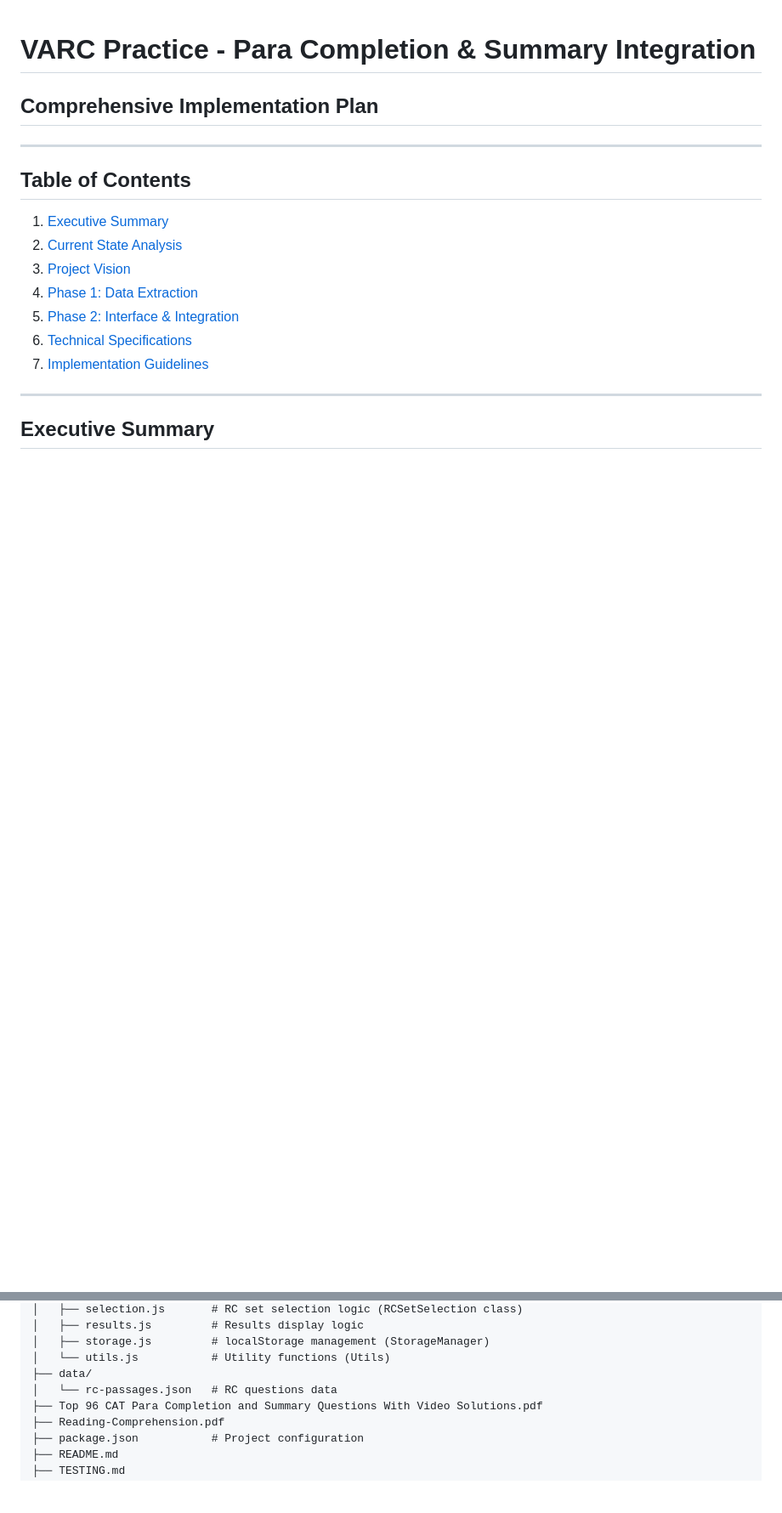
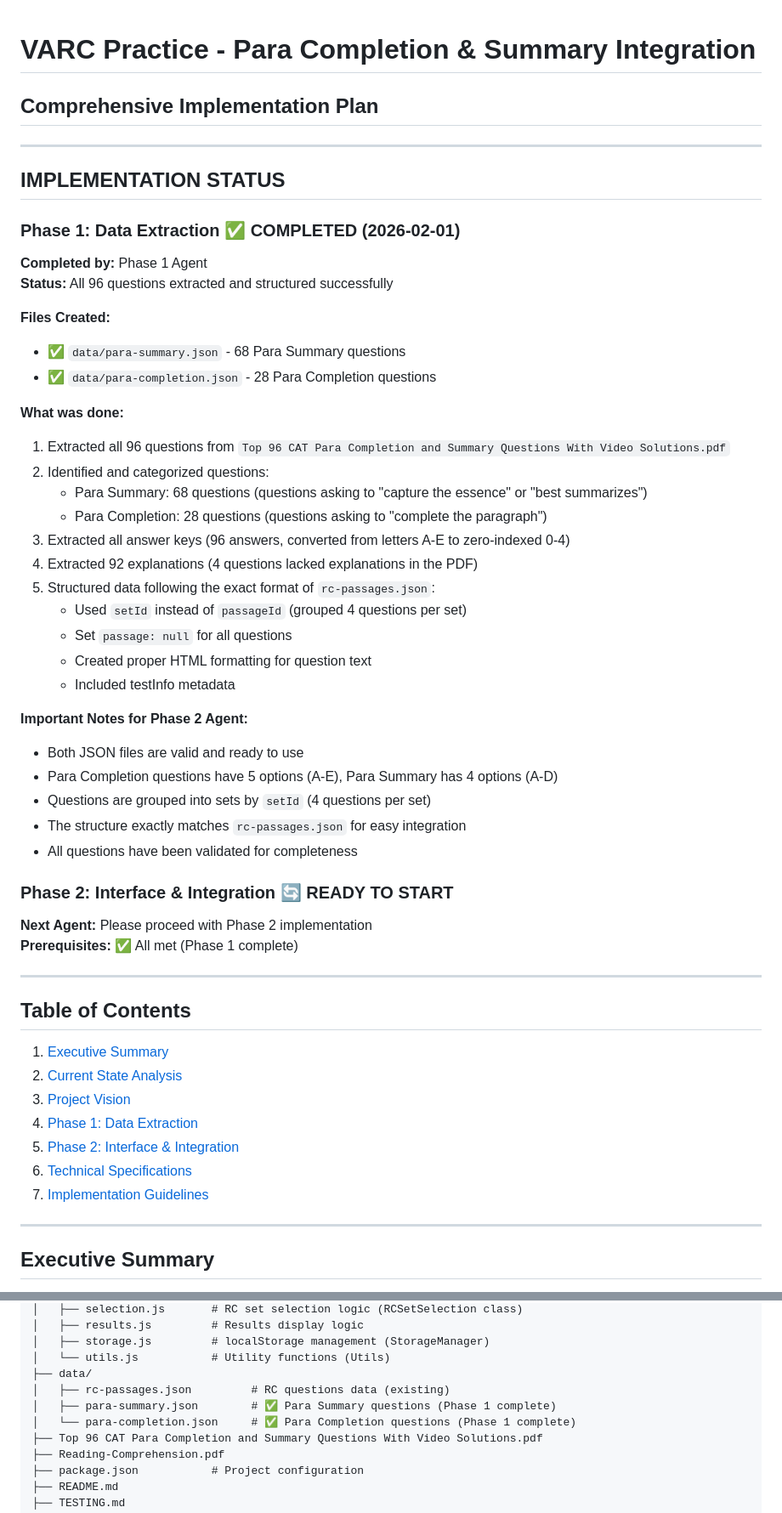
Before and after one commit to Jay-2212/VARC-Practice, a Markdown page: IMPLEMENTATION_PLAN.md, 2 parts joined by grey strips. Shown at 85% size. Drawn GitHub-style; blank space fills up the shorter version.

```diff
--- a/IMPLEMENTATION_PLAN.md
+++ b/IMPLEMENTATION_PLAN.md
@@ -1,5 +1,43 @@
 # VARC Practice - Para Completion & Summary Integration
 ## Comprehensive Implementation Plan
+
+---
+
+## **IMPLEMENTATION STATUS**
+
+### **Phase 1: Data Extraction** ✅ **COMPLETED** (2026-02-01)
+
+**Completed by:** Phase 1 Agent
+**Status:** All 96 questions extracted and structured successfully
+
+**Files Created:**
+- ✅ `data/para-summary.json` - 68 Para Summary questions
+- ✅ `data/para-completion.json` - 28 Para Completion questions
+
+**What was done:**
+1. Extracted all 96 questions from `Top 96 CAT Para Completion and Summary Questions With Video Solutions.pdf`
+2. Identified and categorized questions:
+   - Para Summary: 68 questions (questions asking to "capture the essence" or "best summarizes")
+   - Para Completion: 28 questions (questions asking to "complete the paragraph")
+3. Extracted all answer keys (96 answers, converted from letters A-E to zero-indexed 0-4)
+4. Extracted 92 explanations (4 questions lacked explanations in the PDF)
+5. Structured data following the exact format of `rc-passages.json`:
+   - Used `setId` instead of `passageId` (grouped 4 questions per set)
+   - Set `passage: null` for all questions
+   - Created proper HTML formatting for question text
+   - Included testInfo metadata
+
+**Important Notes for Phase 2 Agent:**
+- Both JSON files are valid and ready to use
+- Para Completion questions have 5 options (A-E), Para Summary has 4 options (A-D)
+- Questions are grouped into sets by `setId` (4 questions per set)
+- The structure exactly matches `rc-passages.json` for easy integration
+- All questions have been validated for completeness
+
+### **Phase 2: Interface & Integration** 🔄 **READY TO START**
+
+**Next Agent:** Please proceed with Phase 2 implementation
+**Prerequisites:** ✅ All met (Phase 1 complete)
 
 ---
 
@@ -44,7 +82,9 @@ VARC-Practice/
 │   ├── storage.js         # localStorage management (StorageManager)
 │   └── utils.js           # Utility functions (Utils)
 ├── data/
-│   └── rc-passages.json   # RC questions data
+│   ├── rc-passages.json         # RC questions data (existing)
+│   ├── para-summary.json        # ✅ Para Summary questions (Phase 1 complete)
+│   └── para-completion.json     # ✅ Para Completion questions (Phase 1 complete)
 ├── Top 96 CAT Para Completion and Summary Questions With Video Solutions.pdf
 ├── Reading-Comprehension.pdf
 ├── package.json           # Project configuration
```
Also changed, not shown: other parts of IMPLEMENTATION_PLAN.md (+42 -15 lines), PHASE_1_COMPLETION.md (added, +143 -0 lines).
